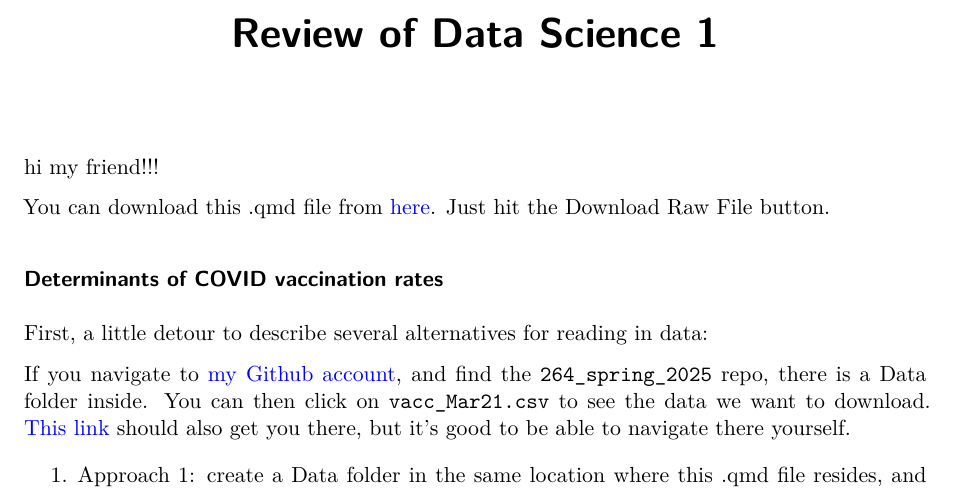
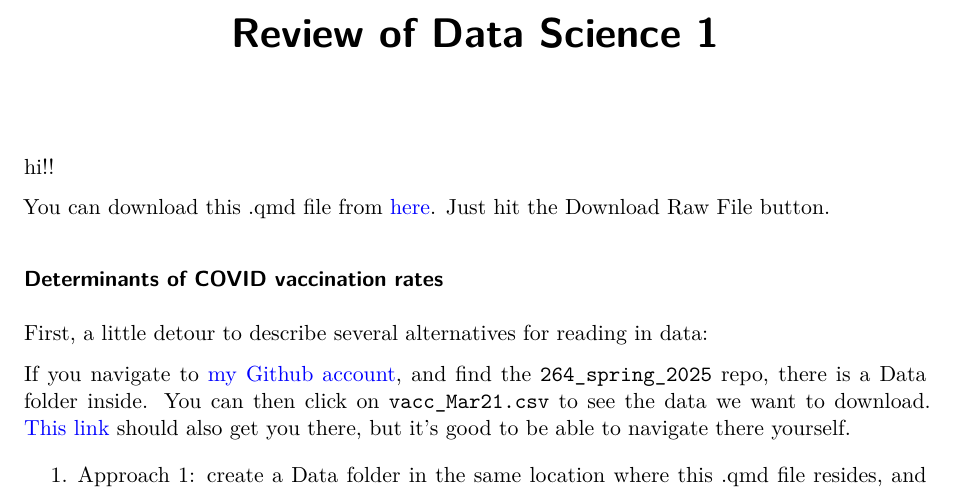
Before and after one commit to StarryAri7/SDS264_F24, a Quarto document (01_review164_github.qmd): part of page 1 of 5, cut so that both start at the same text. Rendered offline with R 4.5, knitr and Pandoc in place of Quarto, then LaTeX, with nearby package versions; some code elsewhere in the file could not run offline.

Commit message:
Update 01_review164_github.qmd

```diff
--- a/01_review164_github.qmd
+++ b/01_review164_github.qmd
@@ -6,7 +6,7 @@ editor_options:
   chunk_output_type: console
 ---
 
-hi my friend!!!
+hi!!
 
 You can download this .qmd file from [here](https://github.com/joeroith/264_spring_2025/blob/main/01_review164.qmd).  Just hit the Download Raw File button.
 
```
